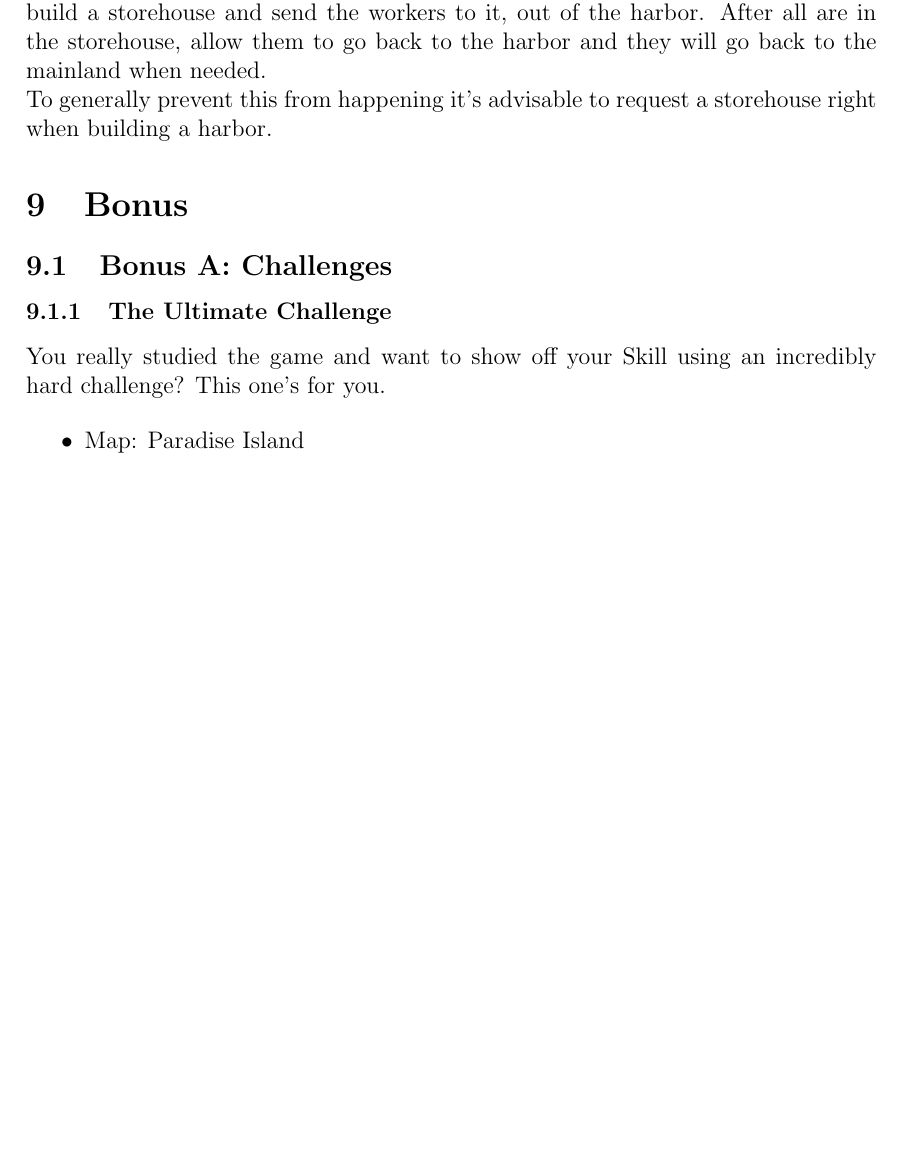
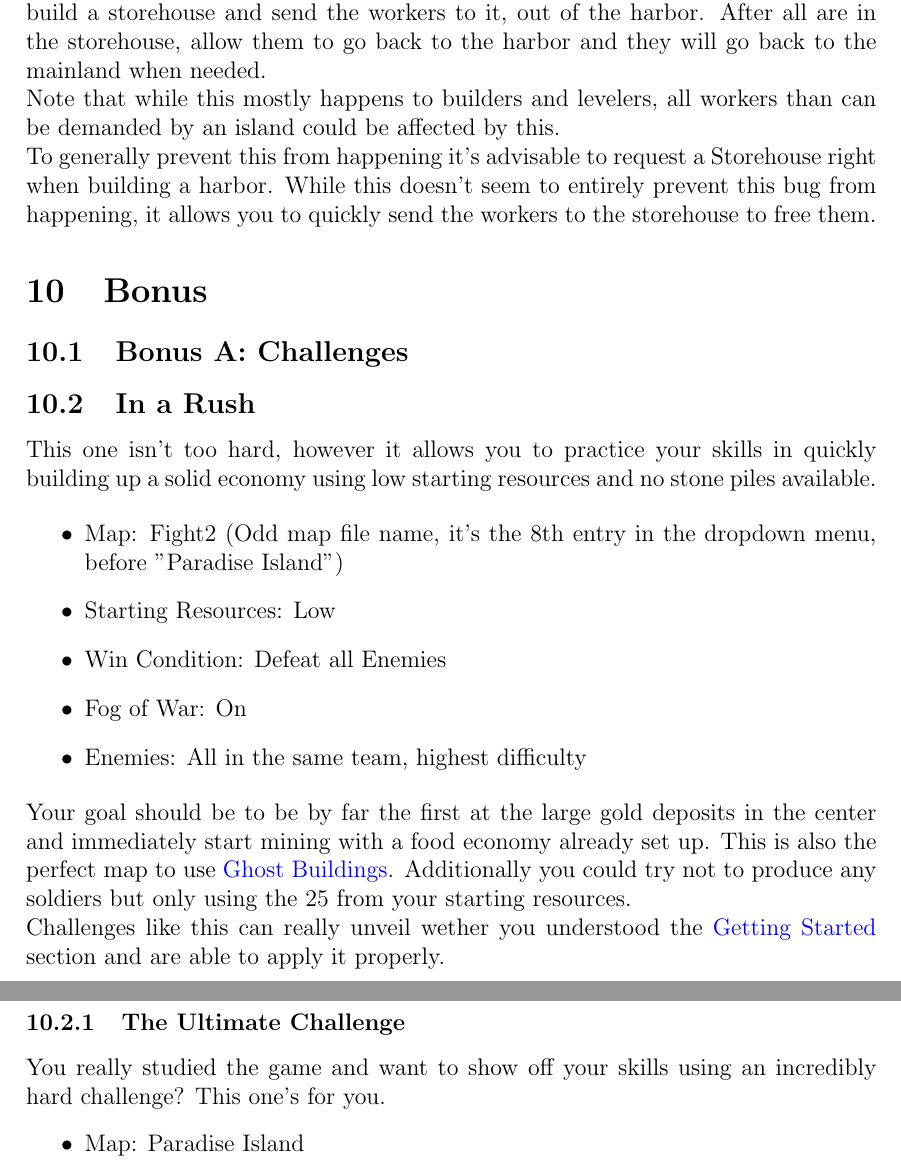
Before and after one commit to TheCheese42/ts2-anniversary-guide, a LaTeX document (guide.tex): part of page 16 of 17 before the commit and two parts of pages 17 and 18 of 18 after it, the two joined at a grey line, cut so that both start at the same text, the shorter picture padded with empty space. Compiled offline with pdfLaTeX.

Commit message:
Added new challenge and perfect road system

```diff
--- a/guide.tex
+++ b/guide.tex
@@ -387,7 +401,9 @@ As The Settler II (10th anniversary) never really got any content updates, there
 
 When using \hyperref[sec:shipsandharbor]{ships and the harbor} to bring your forces to an island, you will want to build up a decentralized industry at some point. Unfortunately, there's a little bug that could make \textbf{all} your builders and/or \hyperref[sec:leveler]{levelers} stuck on an island when requesting a new building, and no one on the island is ready to take the job. While normally, workers would go back to the mainland when needed there, in this case, they don't. This will completely freeze progress on your mainland and other islands. To fix this, build a \hyperref[sec:storehouse]{storehouse} and send the workers to it, out of the harbor. After all are in the storehouse, allow them to go back to the harbor and they will go back to the mainland when needed.
 
-To generally prevent this from happening it's advisable to request a storehouse right when building a harbor.
+Note that while this mostly happens to builders and levelers, all workers than can be demanded by an island could be affected by this.
+
+To generally prevent this from happening it's advisable to request a \hyperref[sec:storehouse]{Storehouse} right when building a harbor. While this doesn't seem to entirely prevent this bug from happening, it allows you to quickly send the workers to the storehouse to free them.
 
 \section{Bonus}
 \label{sec:bonus}
@@ -395,10 +411,27 @@ To generally prevent this from happening it's advisable to request a storehouse
 \subsection{Bonus A: Challenges}
 \label{sec:challenges}
 
+\subsection{In a Rush}
+\label{sec:challenge_rush}
+
+This one isn't too hard, however it allows you to practice your skills in quickly building up a solid economy using low starting resources and no stone piles available.
+
+\begin{itemize}
+    \item Map: Fight2 (Odd map file name, it's the 8th entry in the dropdown menu, before "Paradise Island")
+    \item \hyperref[sec:startingresources]{Starting Resources}: Low
+    \item Win Condition: Defeat all Enemies
+    \item Fog of War: On
+    \item Enemies: All in the same team, highest difficulty
+\end{itemize}
+
+Your goal should be to be by far the first at the large gold deposits in the center and immediately start mining with a food economy already set up. This is also the perfect map to use \hyperref[sec:ghostbuildings]{Ghost Buildings}. Additionally you could try not to produce any soldiers but only using the 25 from your starting resources.
+
+Challenges like this can really unveil wether you understood the \hyperref[sec:gettingstarted]{Getting Started} section and are able to apply it properly.
+
 \subsubsection{The Ultimate Challenge}
 \label{sec:challenge_ultimate}
 
-You really studied the game and want to show off your Skill using an incredibly hard challenge? This one's for you.
+You really studied the game and want to show off your skills using an incredibly hard challenge? This one's for you.
 
 \begin{itemize}
   \item Map: Paradise Island
```
Also changed, not shown: images/ghostbuilding_crop.png, guide.tex (22 more changed lines), 2 other files.
